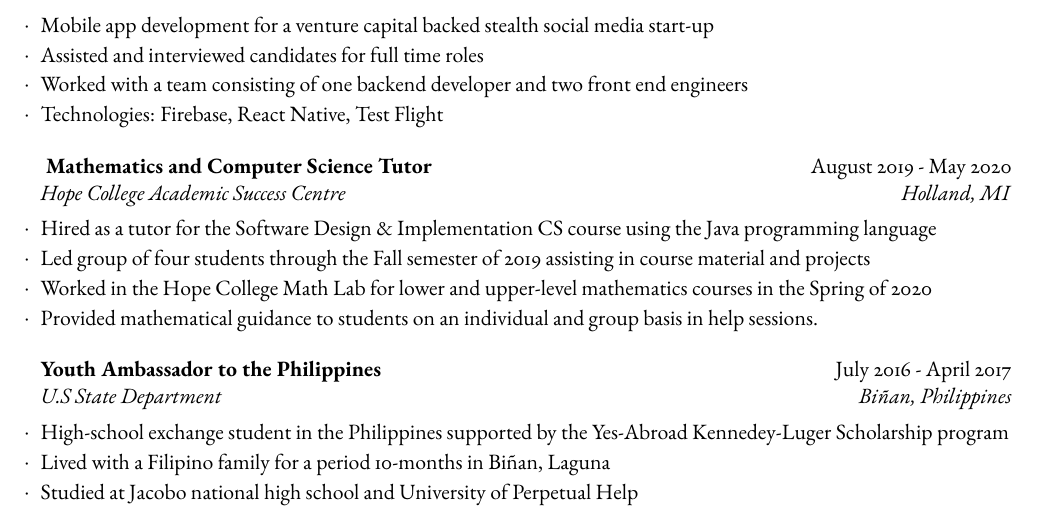
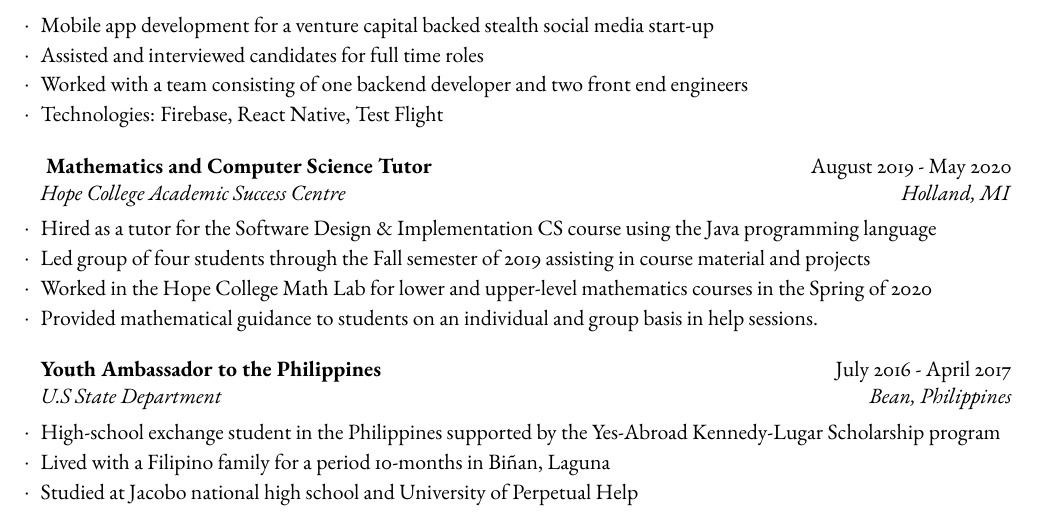
Before and after one commit to jackkrebsbach/cv, a LaTeX CV (cv.tex): part of page 2 of 3, cut so that both start at the same text. Compiled offline with pdfLaTeX.

Commit message:
fix typo

```diff
--- a/cv.tex
+++ b/cv.tex
@@ -151,8 +151,8 @@ and two front end engineers
     \item  Provided mathematical guidance to students on an individual and group basis in help sessions.
 	\end{rSubsection}
 
-  \begin{rSubsection}{Youth Ambassador to the Philippines}{July 2016 - April 2017}{U.S State Department}{Biñan, Philippines}
-  \item High-school exchange student in the Philippines  supported by the Yes-Abroad Kennedey-Luger Scholarship program
+  \begin{rSubsection}{Youth Ambassador to the Philippines}{July 2016 - April 2017}{U.S State Department}{Bean, Philippines}
+  \item High-school exchange student in the Philippines  supported by the Yes-Abroad Kennedy-Lugar Scholarship program
   \item Lived with a Filipino family for a period 10-months in Biñan, Laguna
   \item Studied at Jacobo national high school and University of Perpetual Help
 	\end{rSubsection}
```
